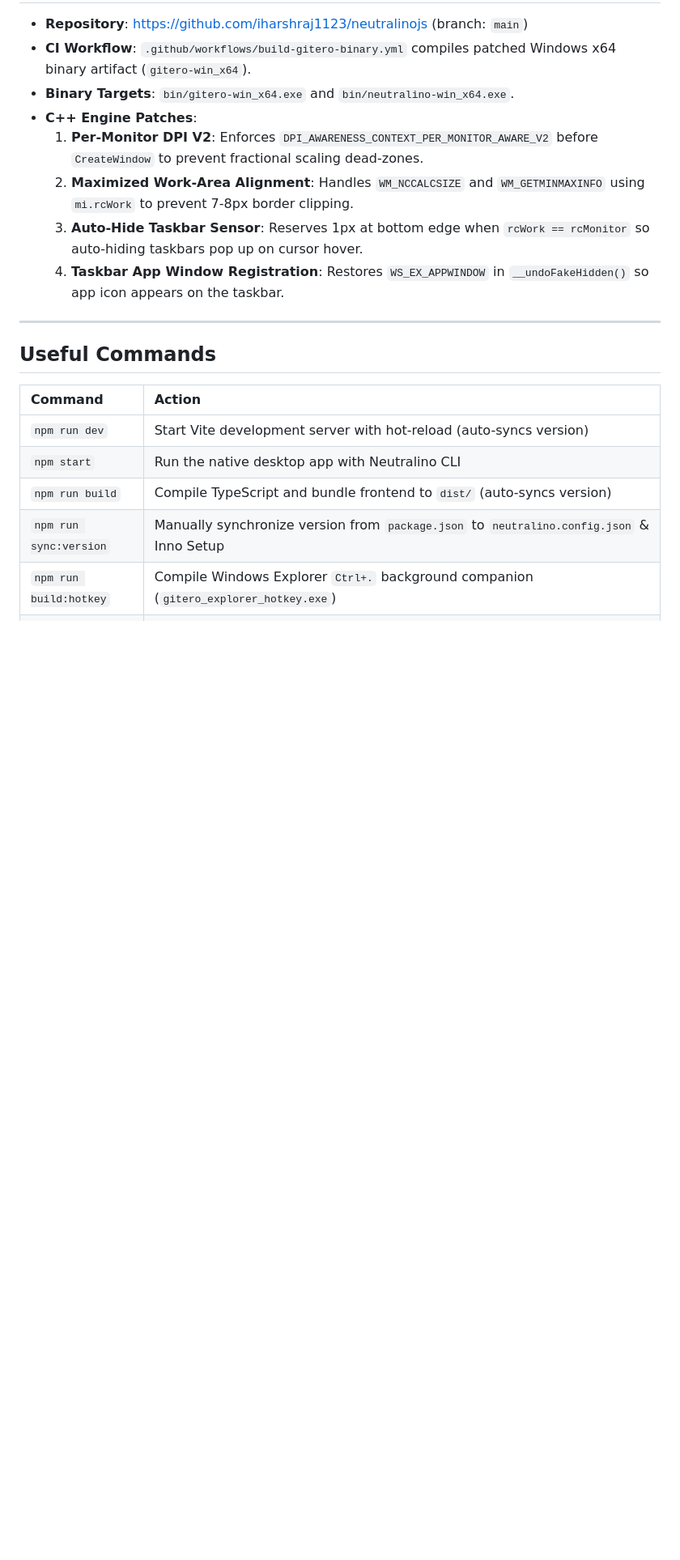
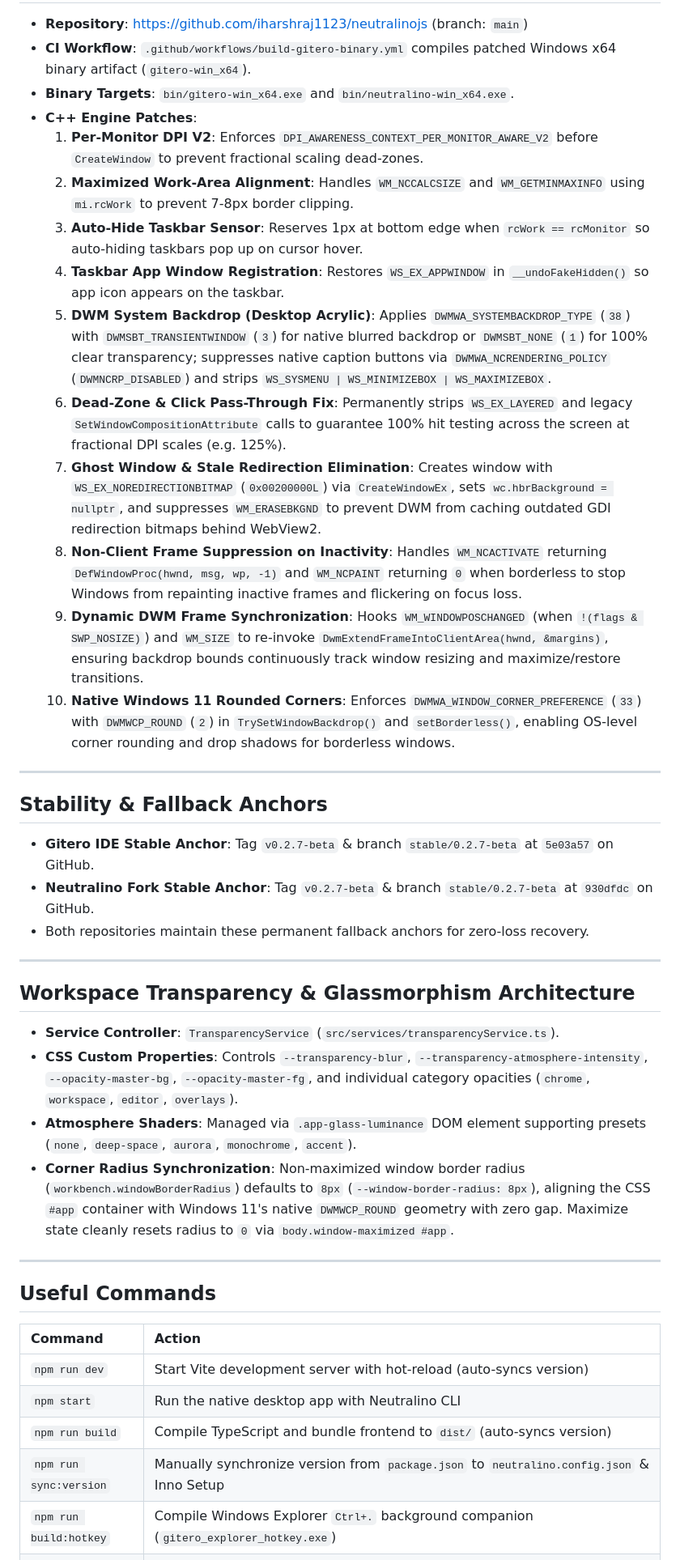
Before and after one commit to iharshraj1123/Gitero-IDE, a Markdown page: gemini.md, the part around the change. Shown at 81% size. Drawn GitHub-style; blank space fills up the shorter version.

Commit message:
docs: add concise context on neutralino fork patches, transparency architecture, and stability anchors to gemini.md

```diff
--- a/gemini.md
+++ b/gemini.md
@@ -46,6 +46,29 @@
   2. **Maximized Work-Area Alignment**: Handles `WM_NCCALCSIZE` and `WM_GETMINMAXINFO` using `mi.rcWork` to prevent 7-8px border clipping.
   3. **Auto-Hide Taskbar Sensor**: Reserves 1px at bottom edge when `rcWork == rcMonitor` so auto-hiding taskbars pop up on cursor hover.
   4. **Taskbar App Window Registration**: Restores `WS_EX_APPWINDOW` in `__undoFakeHidden()` so app icon appears on the taskbar.
+  5. **DWM System Backdrop (Desktop Acrylic)**: Applies `DWMWA_SYSTEMBACKDROP_TYPE` (`38`) with `DWMSBT_TRANSIENTWINDOW` (`3`) for native blurred backdrop or `DWMSBT_NONE` (`1`) for 100% clear transparency; suppresses native caption buttons via `DWMWA_NCRENDERING_POLICY` (`DWMNCRP_DISABLED`) and strips `WS_SYSMENU | WS_MINIMIZEBOX | WS_MAXIMIZEBOX`.
+  6. **Dead-Zone & Click Pass-Through Fix**: Permanently strips `WS_EX_LAYERED` and legacy `SetWindowCompositionAttribute` calls to guarantee 100% hit testing across the screen at fractional DPI scales (e.g. 125%).
+  7. **Ghost Window & Stale Redirection Elimination**: Creates window with `WS_EX_NOREDIRECTIONBITMAP` (`0x00200000L`) via `CreateWindowEx`, sets `wc.hbrBackground = nullptr`, and suppresses `WM_ERASEBKGND` to prevent DWM from caching outdated GDI redirection bitmaps behind WebView2.
+  8. **Non-Client Frame Suppression on Inactivity**: Handles `WM_NCACTIVATE` returning `DefWindowProc(hwnd, msg, wp, -1)` and `WM_NCPAINT` returning `0` when borderless to stop Windows from repainting inactive frames and flickering on focus loss.
+  9. **Dynamic DWM Frame Synchronization**: Hooks `WM_WINDOWPOSCHANGED` (when `!(flags & SWP_NOSIZE)`) and `WM_SIZE` to re-invoke `DwmExtendFrameIntoClientArea(hwnd, &margins)`, ensuring backdrop bounds continuously track window resizing and maximize/restore transitions.
+  10. **Native Windows 11 Rounded Corners**: Enforces `DWMWA_WINDOW_CORNER_PREFERENCE` (`33`) with `DWMWCP_ROUND` (`2`) in `TrySetWindowBackdrop()` and `setBorderless()`, enabling OS-level corner rounding and drop shadows for borderless windows.
+
+---
+
+## Stability & Fallback Anchors
+
+* **Gitero IDE Stable Anchor**: Tag `v0.2.7-beta` & branch `stable/0.2.7-beta` at `5e03a57` on GitHub.
+* **Neutralino Fork Stable Anchor**: Tag `v0.2.7-beta` & branch `stable/0.2.7-beta` at `930dfdc` on GitHub.
+* Both repositories maintain these permanent fallback anchors for zero-loss recovery.
+
+---
+
+## Workspace Transparency & Glassmorphism Architecture
+
+* **Service Controller**: `TransparencyService` (`src/services/transparencyService.ts`).
+* **CSS Custom Properties**: Controls `--transparency-blur`, `--transparency-atmosphere-intensity`, `--opacity-master-bg`, `--opacity-master-fg`, and individual category opacities (`chrome`, `workspace`, `editor`, `overlays`).
+* **Atmosphere Shaders**: Managed via `.app-glass-luminance` DOM element supporting presets (`none`, `deep-space`, `aurora`, `monochrome`, `accent`).
+* **Corner Radius Synchronization**: Non-maximized window border radius (`workbench.windowBorderRadius`) defaults to `8px` (`--window-border-radius: 8px`), aligning the CSS `#app` container with Windows 11's native `DWMWCP_ROUND` geometry with zero gap. Maximize state cleanly resets radius to `0` via `body.window-maximized #app`.
 
 ---
 
```
